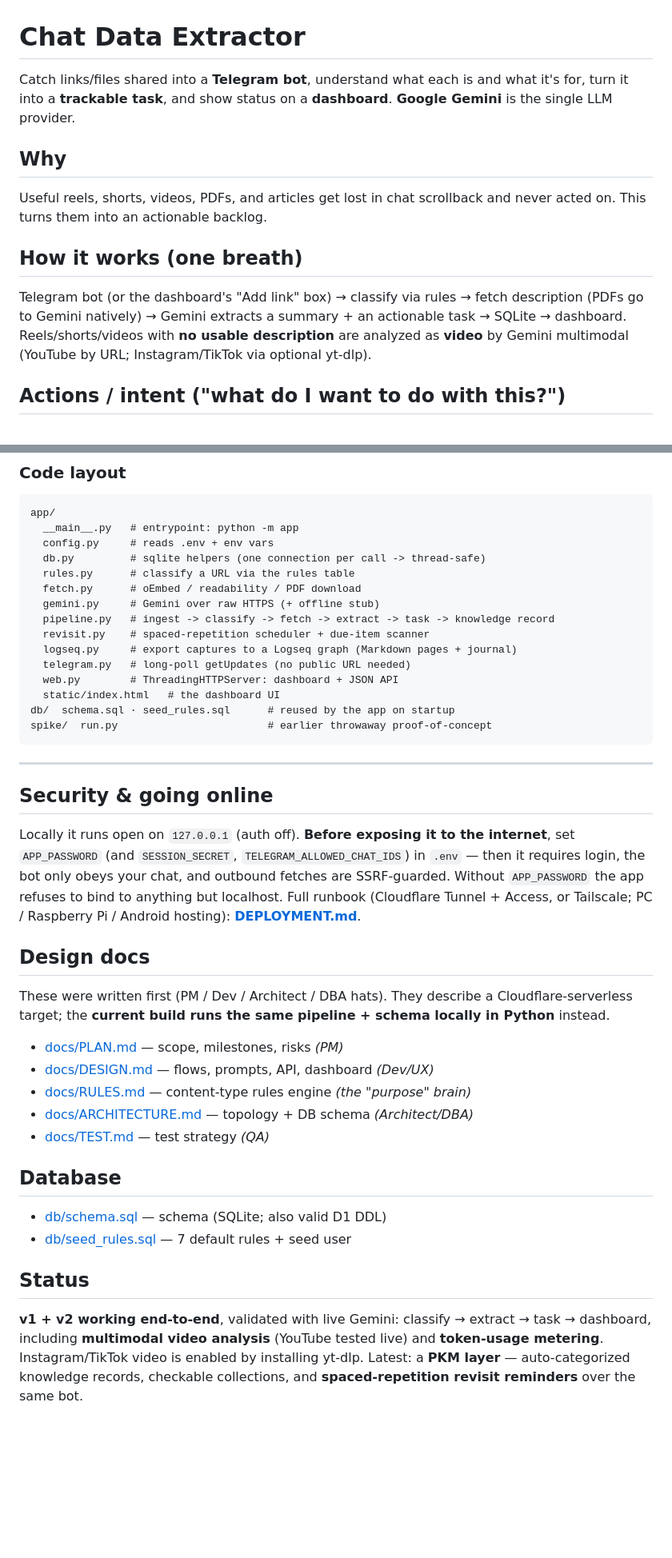
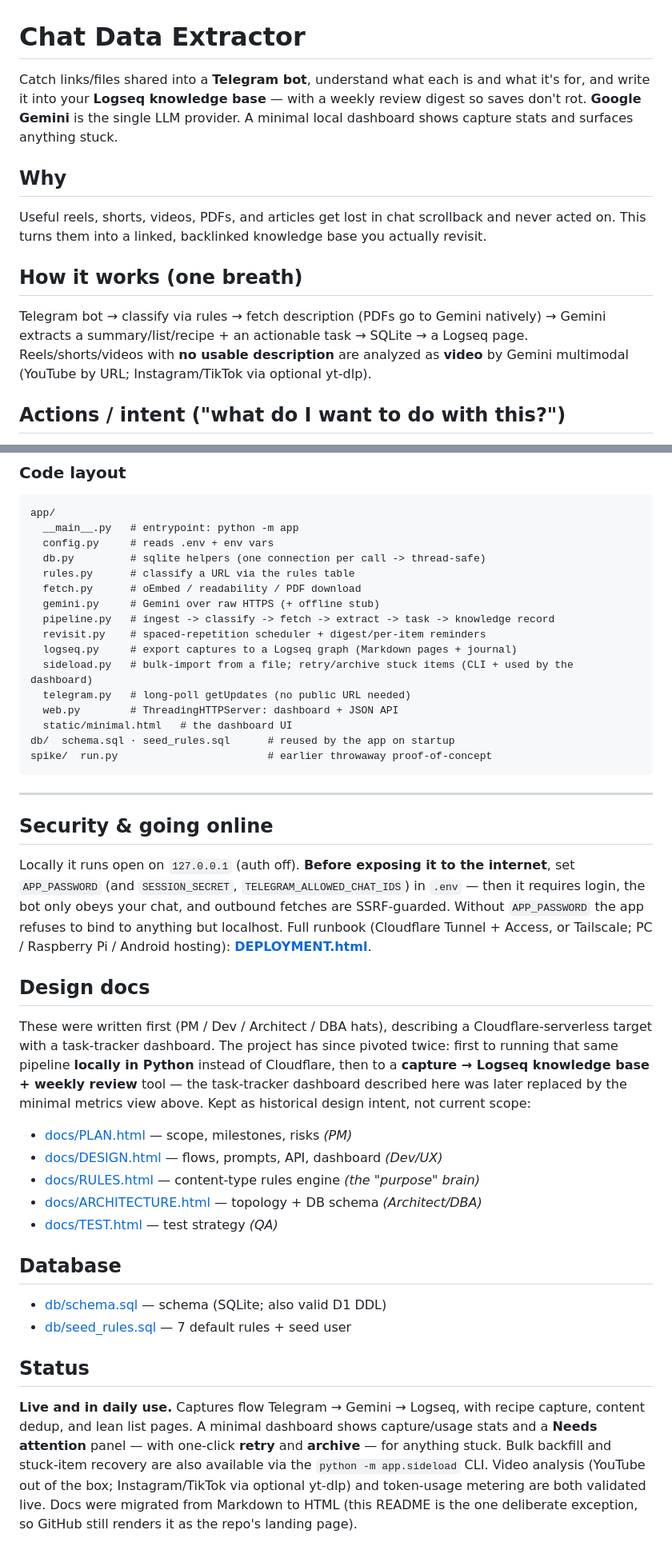
Before and after one commit to bhanutezryuga/chat-data-extractor, a Markdown page: README.md, 2 parts joined by grey strips. Shown at 80% size. Drawn GitHub-style; blank space fills up the shorter version.

````diff
--- a/README.md
+++ b/README.md
@@ -1,12 +1,12 @@
 # Chat Data Extractor
 
-Catch links/files shared into a **Telegram bot**, understand what each is and what it's for, turn it into a **trackable task**, and show status on a **dashboard**. **Google Gemini** is the single LLM provider.
+Catch links/files shared into a **Telegram bot**, understand what each is and what it's for, and write it into your **Logseq knowledge base** — with a weekly review digest so saves don't rot. **Google Gemini** is the single LLM provider. A minimal local dashboard shows capture stats and surfaces anything stuck.
 
 ## Why
-Useful reels, shorts, videos, PDFs, and articles get lost in chat scrollback and never acted on. This turns them into an actionable backlog.
+Useful reels, shorts, videos, PDFs, and articles get lost in chat scrollback and never acted on. This turns them into a linked, backlinked knowledge base you actually revisit.
 
 ## How it works (one breath)
-Telegram bot (or the dashboard's "Add link" box) → classify via rules → fetch description (PDFs go to Gemini natively) → Gemini extracts a summary + an actionable task → SQLite → dashboard. Reels/shorts/videos with **no usable description** are analyzed as **video** by Gemini multimodal (YouTube by URL; Instagram/TikTok via optional yt-dlp).
+Telegram bot → classify via rules → fetch description (PDFs go to Gemini natively) → Gemini extracts a summary/list/recipe + an actionable task → SQLite → a Logseq page. Reels/shorts/videos with **no usable description** are analyzed as **video** by Gemini multimodal (YouTube by URL; Instagram/TikTok via optional yt-dlp).
 
 ## Actions / intent ("what do I want to do with this?")
 Every item gets a **smart-default action** Gemini picks from the content, and you can override it — one action per item:
@@ -104,11 +125,12 @@ app/
   fetch.py      # oEmbed / readability / PDF download
   gemini.py     # Gemini over raw HTTPS (+ offline stub)
   pipeline.py   # ingest -> classify -> fetch -> extract -> task -> knowledge record
-  revisit.py    # spaced-repetition scheduler + due-item scanner
+  revisit.py    # spaced-repetition scheduler + digest/per-item reminders
   logseq.py     # export captures to a Logseq graph (Markdown pages + journal)
+  sideload.py   # bulk-import from a file; retry/archive stuck items (CLI + used by the dashboard)
   telegram.py   # long-poll getUpdates (no public URL needed)
   web.py        # ThreadingHTTPServer: dashboard + JSON API
-  static/index.html   # the dashboard UI
+  static/minimal.html   # the dashboard UI
 db/  schema.sql · seed_rules.sql      # reused by the app on startup
 spike/  run.py                        # earlier throwaway proof-of-concept
 ```
@@ -116,20 +138,19 @@ spike/  run.py                        # earlier throwaway proof-of-concept
 ---
 
 ## Security & going online
-Locally it runs open on `127.0.0.1` (auth off). **Before exposing it to the internet**, set `APP_PASSWORD` (and `SESSION_SECRET`, `TELEGRAM_ALLOWED_CHAT_IDS`) in `.env` — then it requires login, the bot only obeys your chat, and outbound fetches are SSRF-guarded. Without `APP_PASSWORD` the app refuses to bind to anything but localhost. Full runbook (Cloudflare Tunnel + Access, or Tailscale; PC / Raspberry Pi / Android hosting): **[DEPLOYMENT.md](DEPLOYMENT.md)**.
+Locally it runs open on `127.0.0.1` (auth off). **Before exposing it to the internet**, set `APP_PASSWORD` (and `SESSION_SECRET`, `TELEGRAM_ALLOWED_CHAT_IDS`) in `.env` — then it requires login, the bot only obeys your chat, and outbound fetches are SSRF-guarded. Without `APP_PASSWORD` the app refuses to bind to anything but localhost. Full runbook (Cloudflare Tunnel + Access, or Tailscale; PC / Raspberry Pi / Android hosting): **[DEPLOYMENT.html](DEPLOYMENT.html)**.
 
 ## Design docs
-These were written first (PM / Dev / Architect / DBA hats). They describe a Cloudflare-serverless
-target; the **current build runs the same pipeline + schema locally in Python** instead.
-- [docs/PLAN.md](docs/PLAN.md) — scope, milestones, risks *(PM)*
-- [docs/DESIGN.md](docs/DESIGN.md) — flows, prompts, API, dashboard *(Dev/UX)*
-- [docs/RULES.md](docs/RULES.md) — content-type rules engine *(the "purpose" brain)*
-- [docs/ARCHITECTURE.md](docs/ARCHITECTURE.md) — topology + DB schema *(Architect/DBA)*
-- [docs/TEST.md](docs/TEST.md) — test strategy *(QA)*
+These were written first (PM / Dev / Architect / DBA hats), describing a Cloudflare-serverless target with a task-tracker dashboard. The project has since pivoted twice: first to running that same pipeline **locally in Python** instead of Cloudflare, then to a **capture → Logseq knowledge base + weekly review** tool — the task-tracker dashboard described here was later replaced by the minimal metrics view above. Kept as historical design intent, not current scope:
+- [docs/PLAN.html](docs/PLAN.html) — scope, milestones, risks *(PM)*
+- [docs/DESIGN.html](docs/DESIGN.html) — flows, prompts, API, dashboard *(Dev/UX)*
+- [docs/RULES.html](docs/RULES.html) — content-type rules engine *(the "purpose" brain)*
+- [docs/ARCHITECTURE.html](docs/ARCHITECTURE.html) — topology + DB schema *(Architect/DBA)*
+- [docs/TEST.html](docs/TEST.html) — test strategy *(QA)*
 
 ## Database
 - [db/schema.sql](db/schema.sql) — schema (SQLite; also valid D1 DDL)
 - [db/seed_rules.sql](db/seed_rules.sql) — 7 default rules + seed user
 
 ## Status
-**v1 + v2 working end-to-end**, validated with live Gemini: classify → extract → task → dashboard, including **multimodal video analysis** (YouTube tested live) and **token-usage metering**. Instagram/TikTok video is enabled by installing yt-dlp. Latest: a **PKM layer** — auto-categorized knowledge records, checkable collections, and **spaced-repetition revisit reminders** over the same bot.
+**Live and in daily use.** Captures flow Telegram → Gemini → Logseq, with recipe capture, content dedup, and lean list pages. A minimal dashboard shows capture/usage stats and a **Needs attention** panel — with one-click **retry** and **archive** — for anything stuck. Bulk backfill and stuck-item recovery are also available via the `python -m app.sideload` CLI. Video analysis (YouTube out of the box; Instagram/TikTok via optional yt-dlp) and token-usage metering are both validated live. Docs were migrated from Markdown to HTML (this README is the one deliberate exception, so GitHub still renders it as the repo's landing page).
````
Also changed, not shown: other parts of README.md (+42 -21 lines).
